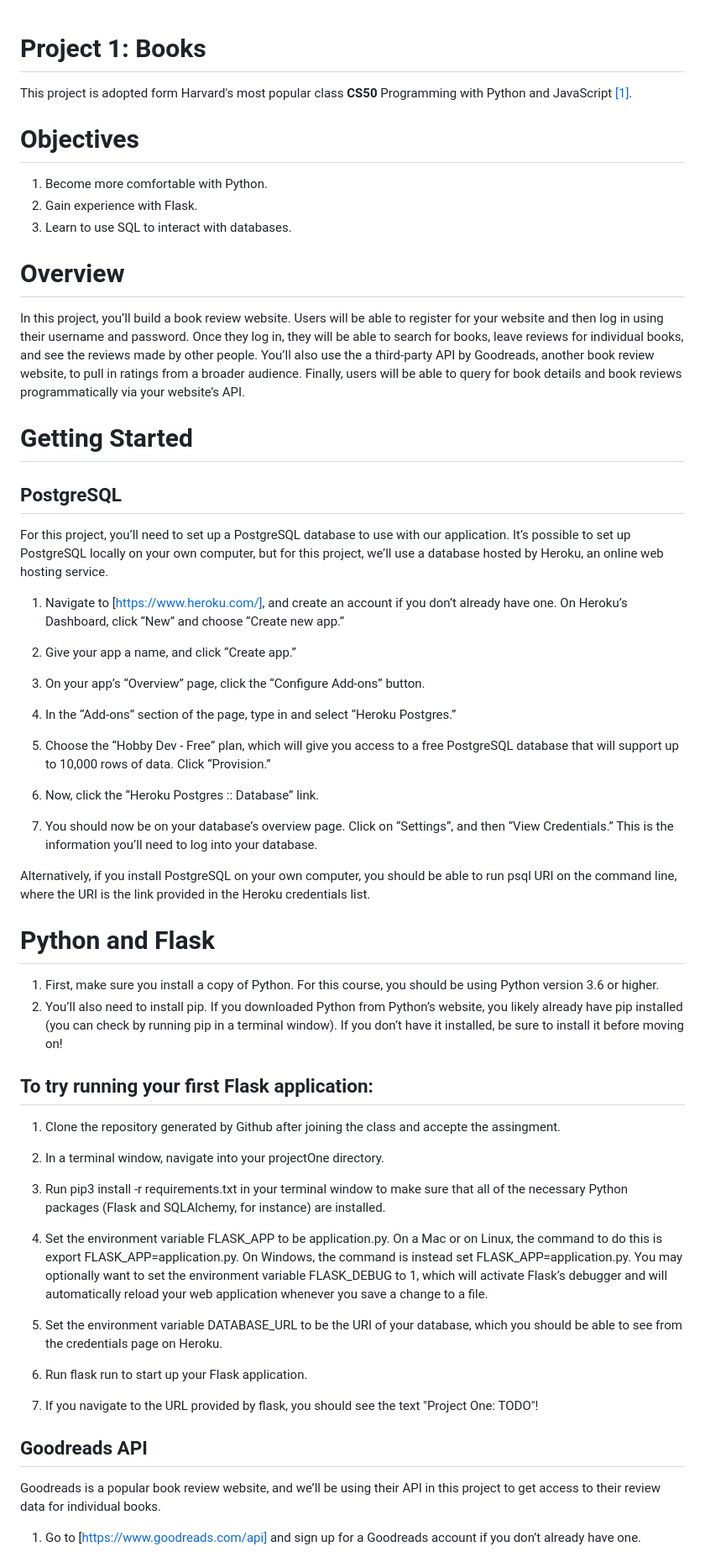
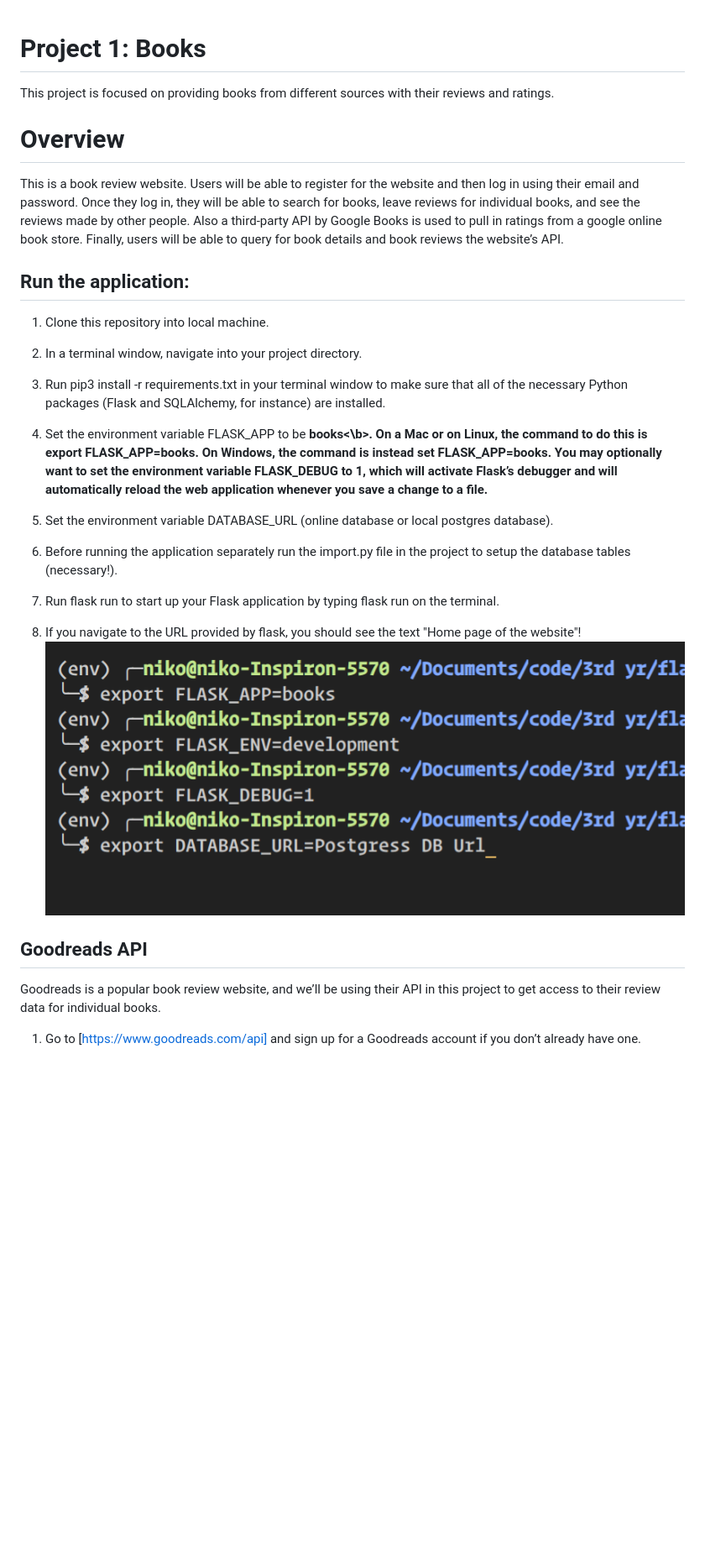
Before and after one commit to nabekabebe/BookFInder, a Markdown page: README.md, the part around the change printed below. Shown: that part at 84% size. Rendered like a GitHub page; pictures changed too: flask.png (added); blank space fills up the shorter version.

```diff
--- a/README.md
+++ b/README.md
@@ -1,60 +1,51 @@
 # Project 1: Books
-This project is adopted form Harvard's most popular class **CS50** Programming with Python and JavaScript [[1]](#1).
 
-# Objectives
-
-1. Become more comfortable with Python.
-2. Gain experience with Flask.
-3. Learn to use SQL to interact with databases.
+This project is focused on providing books from different sources with their
+reviews and ratings.
 
 # Overview
 
-In this project, you’ll build a book review website. Users will be able to register for your website and then log in using their username and password. Once they log in, they will be able to search for books, leave reviews for individual books, and see the reviews made by other people. You’ll also use the a third-party API by Goodreads, another book review website, to pull in ratings from a broader audience. Finally, users will be able to query for book details and book reviews programmatically via your website’s API.
-# Getting Started
-## PostgreSQL
+This is a book review website. Users will be able to register for the website
+and then log in using their email and password. Once they log in, they will be
+able to search for books, leave reviews for individual books, and see the
+reviews made by other people. Also a third-party API by Google Books is used to
+pull in ratings from a google online book store. Finally, users will be able to
+query for book details and book reviews the website’s API.
 
-For this project, you’ll need to set up a PostgreSQL database to use with our application. It’s possible to set up PostgreSQL locally on your own computer, but for this project, we’ll use a database hosted by Heroku, an online web hosting service.
+## Run the application:
 
-1. Navigate to [https://www.heroku.com/], and create an account if you don’t already have one.
-    On Heroku’s Dashboard, click “New” and choose “Create new app.”
+1. Clone this repository into local machine.
 
-2. Give your app a name, and click “Create app.”
+2. In a terminal window, navigate into your project directory.
 
-3. On your app’s “Overview” page, click the “Configure Add-ons” button.
+3. Run pip3 install -r requirements.txt in your terminal window to make sure
+   that all of the necessary Python packages (Flask and SQLAlchemy, for
+   instance) are installed.
 
-4. In the “Add-ons” section of the page, type in and select “Heroku Postgres.”
+4. Set the environment variable FLASK_APP to be <b>books<\b>. On a Mac or on
+   Linux, the command to do this is export FLASK_APP=books. On Windows, the
+   command is instead set FLASK_APP=books. You may optionally want to set the
+   environment variable FLASK_DEBUG to 1, which will activate Flask’s debugger
+   and will automatically reload the web application whenever you save a change
+   to a file.
 
-6. Choose the “Hobby Dev - Free” plan, which will give you access to a free PostgreSQL database that will support up to 10,000 rows of data. Click “Provision.”
+5. Set the environment variable DATABASE_URL (online database or local postgres
+   database).
 
-7. Now, click the “Heroku Postgres :: Database” link.
+6. Before running the application separately run the import.py file in the
+   project to setup the database tables (necessary!).
 
-8. You should now be on your database’s overview page. Click on “Settings”, and then “View Credentials.” This is the information you’ll need to log into your database.
+7. Run flask run to start up your Flask application by typing flask run on the
+   terminal.
 
-Alternatively, if you install PostgreSQL on your own computer, you should be able to run psql URI on the command line, where the URI is the link provided in the Heroku credentials list.
-
- # Python and Flask
-
-1. First, make sure you install a copy of Python. For this course, you should be using Python version 3.6 or higher.
-2. You’ll also need to install pip. If you downloaded Python from Python’s website, you likely already have pip installed (you can check by running pip in a terminal window). If you don’t have it installed, be sure to install it before moving on!
-
-## To try running your first Flask application:
-
-1. Clone the repository generated by Github after joining the class and accepte the assingment.
-
-2. In a terminal window, navigate into your projectOne directory.
-
-3. Run pip3 install -r requirements.txt in your terminal window to make sure that all of the necessary Python packages (Flask and SQLAlchemy, for instance) are installed.
-
-4. Set the environment variable FLASK_APP to be application.py. On a Mac or on Linux, the command to do this is export FLASK_APP=application.py. On Windows, the command is instead set FLASK_APP=application.py. You may optionally want to set the environment variable FLASK_DEBUG to 1, which will activate Flask’s debugger and will automatically reload your web application whenever you save a change to a file.
-
-5. Set the environment variable DATABASE_URL to be the URI of your database, which you should be able to see from the credentials page on Heroku.
-
-6. Run flask run to start up your Flask application.
-7. If you navigate to the URL provided by flask, you should see the text "Project One: TODO"!
+8. If you navigate to the URL provided by flask, you should see the text "Home
+   page of the website"! ![alt text](./flask.png)
 
 ## Goodreads API
 
-Goodreads is a popular book review website, and we’ll be using their API in this project to get access to their review data for individual books.
+Goodreads is a popular book review website, and we’ll be using their API in this
+project to get access to their review data for individual books.
 
-1. Go to [https://www.goodreads.com/api] and sign up for a Goodreads account if you don’t already have one.
+1. Go to [https://www.goodreads.com/api] and sign up for a Goodreads account if
+   you don’t already have one.
 
```
Also changed, not shown: other parts of README.md (+74 -55 lines), 2 other files.
